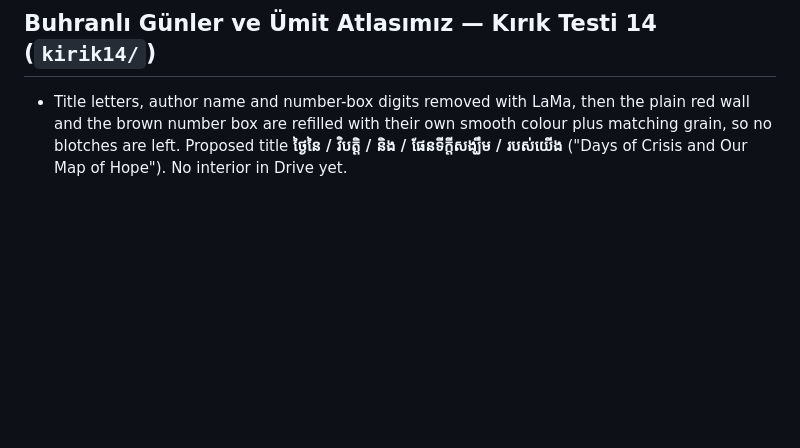
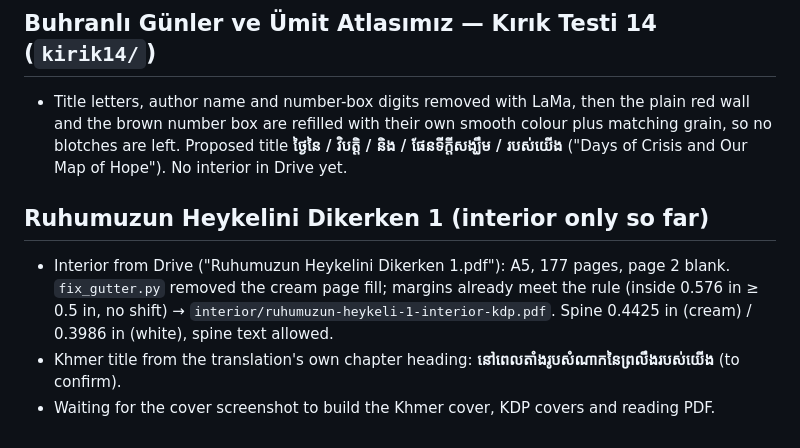
Before and after one commit to noryel9963-source/nory-dev, a Markdown page: covers/README.md, the part around the change. GitHub-like rendering; blank space fills up the shorter version.

Commit message:
Ruhumuzun Heykelini Dikerken 1: print interior checked and fixed (A5, 177 pages)
Co-Authored-By: Claude Opus 5.5 <noreply@anthropic.com>
Claude-Session: https://claude.ai/code/session_01HzzWWnp1YQyDSmbqFiedxq

```diff
--- a/covers/README.md
+++ b/covers/README.md
@@ -264,3 +264,11 @@ series' Khmer translation uses), dark teal Freehand script with a soft shadow li
 - Title letters, author name and number-box digits removed with LaMa, then the plain red wall and the brown number box
   are refilled with their own smooth colour plus matching grain, so no blotches are left. Proposed title
   **ថ្ងៃនៃ / វិបត្តិ / និង / ផែនទីក្ដីសង្ឃឹម / របស់យើង** ("Days of Crisis and Our Map of Hope"). No interior in Drive yet.
+
+## Ruhumuzun Heykelini Dikerken 1 (interior only so far)
+
+- Interior from Drive ("Ruhumuzun Heykelini Dikerken 1.pdf"): A5, 177 pages, page 2 blank. `fix_gutter.py` removed the
+  cream page fill; margins already meet the rule (inside 0.576 in ≥ 0.5 in, no shift) →
+  `interior/ruhumuzun-heykeli-1-interior-kdp.pdf`. Spine 0.4425 in (cream) / 0.3986 in (white), spine text allowed.
+- Khmer title from the translation's own chapter heading: **នៅពេលតាំងរូបសំណាកនៃព្រលឹងរបស់យើង** (to confirm).
+- Waiting for the cover screenshot to build the Khmer cover, KDP covers and reading PDF.
```
Also changed, not shown: CLAUDE.md (+1 -0 lines).
